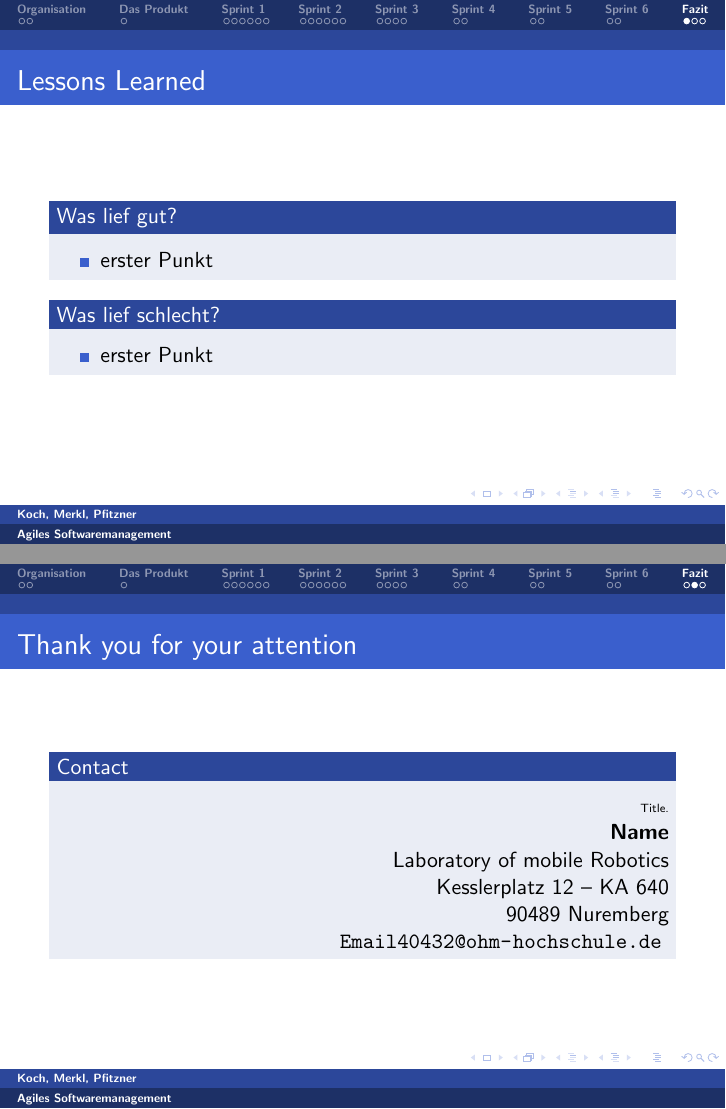
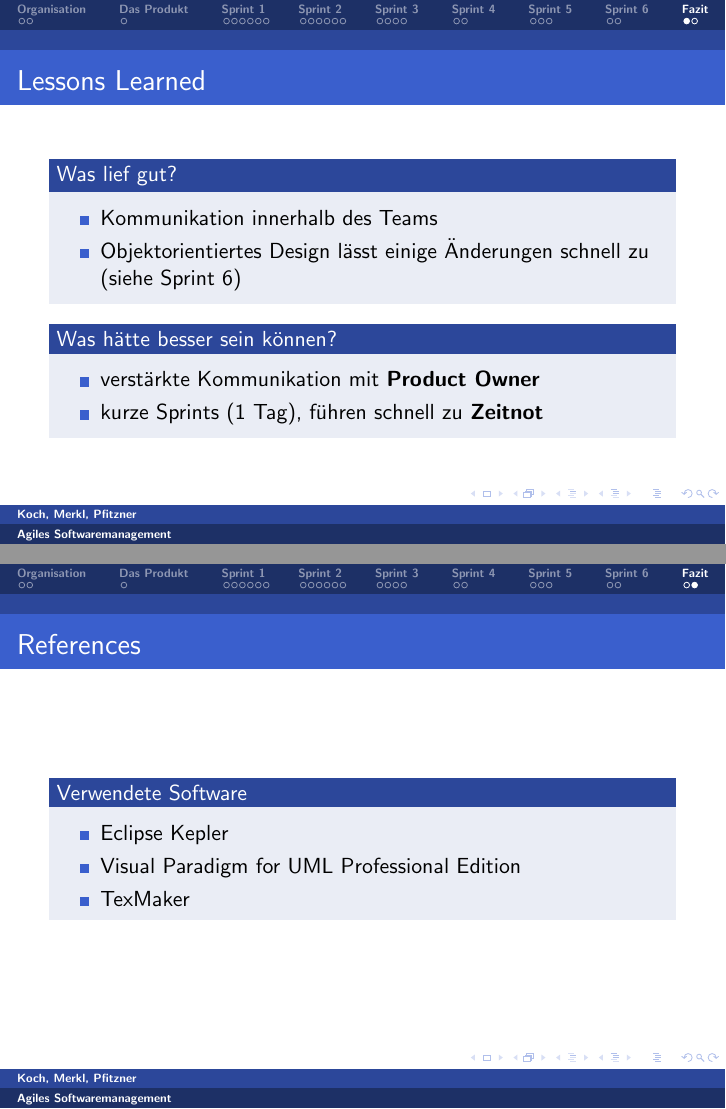
Before and after one commit to philko4711/Scrum_Master, LaTeX slides (praesentation/my_Presentation.tex): pages 29 and 30 of 31 before the commit and pages 29 and 30 of 30 after it, joined at a grey line. Compiled offline with pdfLaTeX.

Commit message:
-- update for some sprints

```diff
--- a/praesentation/my_Presentation.tex
+++ b/praesentation/my_Presentation.tex
@@ -111,28 +105,15 @@
 \frametitle{Lessons Learned}
 	\begin{block}{Was lief gut?}
 		\begin{itemize}
-			\item erster Punkt
+			\item Kommunikation innerhalb des Teams
+			\item Objektorientiertes Design lässt einige Änderungen schnell zu (siehe Sprint 6)
 		\end{itemize}
 	\end{block}
-	\begin{block}{Was lief schlecht?}
+	\begin{block}{Was hätte besser sein können?}
 		\begin{itemize}
-			\item erster Punkt
+			\item verstärkte Kommunikation mit \textbf{Product Owner}
+			\item kurze Sprints (1 Tag), führen schnell zu \textbf{Zeitnot}
 		\end{itemize}
-	\end{block}
-}
-
-%%~~~~~~~~~~~~~~~~~~~~~~~~~~~~~~~~~~~~~~~~~~~~~~~~~~~
-\frame{
-\frametitle{Thank you for your attention}
-	\begin{block}{Contact}
-	\flushright{
-	\tiny Title.\\ \normalsize
-	\textbf{Name} \\
-	Laboratory of mobile Robotics\\
-	Kesslerplatz 12 -- KA 640\\
-	90489 Nuremberg \\
-	\url{Email40432@ohm-hochschule.de}
-	}
 	\end{block}
 }
 
@@ -143,5 +124,6 @@
 			\begin{itemize}
 				\item Eclipse Kepler
 				\item Visual Paradigm for UML Professional Edition
+				\item TexMaker
 			\end{itemize}
 	\end{block}
```
Also changed, not shown: praesentation/sprint1chri.tex (+2 -2 lines), praesentation/sprint3chri.tex (+1 -2 lines), praesentation/sprint5chri.tex (added, +12 -0 lines), praesentation/sprint6chri.tex (added, +11 -0 lines), grafiken/OptionWidgetB.pdf (added), grafiken/PreferencesWidget_Class.pdf, praesentation/my_Presentation.tex (9 more changed lines).
